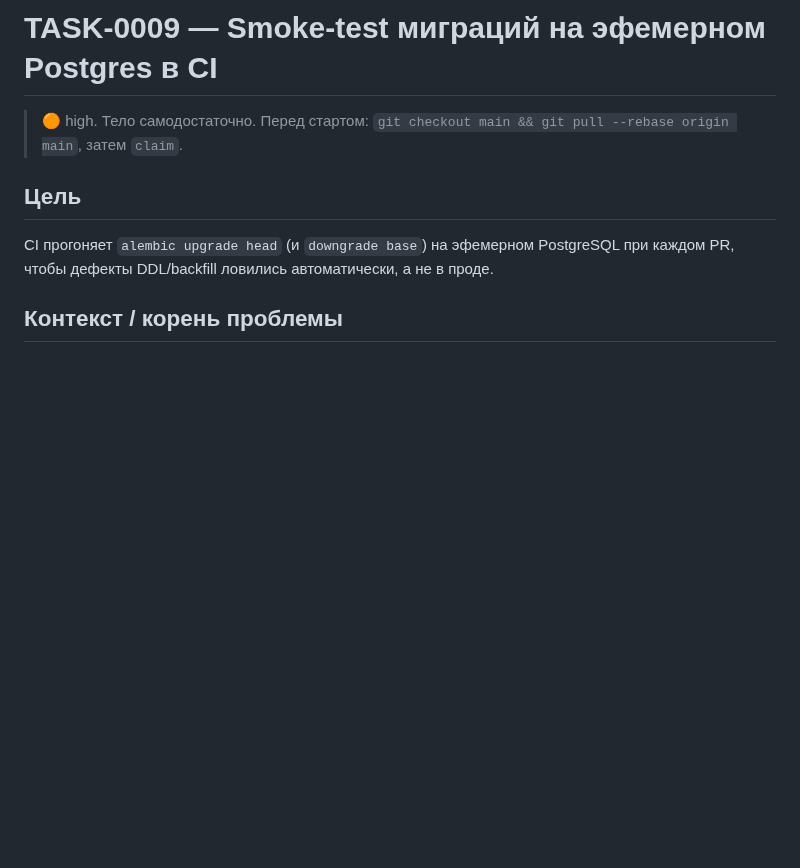
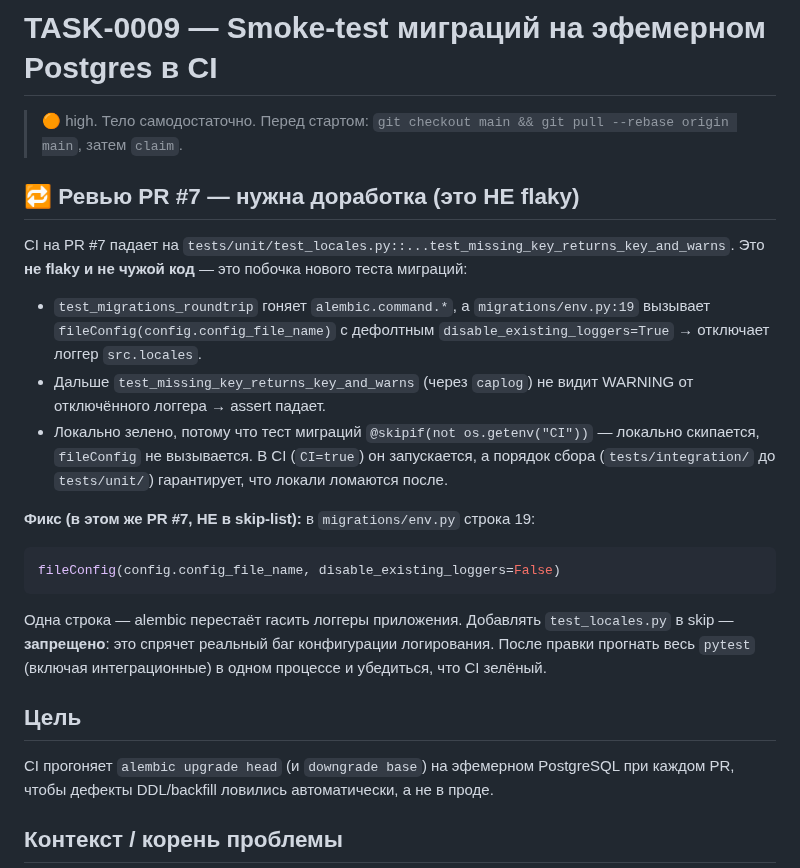
Before and after one commit to nmetluk/whois-watcher, a Markdown page: handoff/tasks/TASK-0009-migration-ci-smoke-test.md, the part around the change. Drawn GitHub-style; blank space fills up the shorter version.

Commit message:
review(TASK-0009): test_locales не flaky — alembic fileConfig гасит логгеры; фикс disable_existing_loggers=False в env.py

````diff
--- a/handoff/tasks/TASK-0009-migration-ci-smoke-test.md
+++ b/handoff/tasks/TASK-0009-migration-ci-smoke-test.md
@@ -17,6 +17,32 @@ created: 2026-05-29
 
 > 🟠 high. Тело самодостаточно. Перед стартом:
 > `git checkout main && git pull --rebase origin main`, затем `claim`.
+
+## 🔁 Ревью PR #7 — нужна доработка (это НЕ flaky)
+
+CI на PR #7 падает на `tests/unit/test_locales.py::...test_missing_key_returns_key_and_warns`.
+Это **не flaky и не чужой код** — это побочка нового теста миграций:
+
+- `test_migrations_roundtrip` гоняет `alembic.command.*`, а `migrations/env.py:19`
+  вызывает `fileConfig(config.config_file_name)` с дефолтным
+  `disable_existing_loggers=True` → отключает логгер `src.locales`.
+- Дальше `test_missing_key_returns_key_and_warns` (через `caplog`) не видит
+  WARNING от отключённого логгера → assert падает.
+- Локально зелено, потому что тест миграций `@skipif(not os.getenv("CI"))` —
+  локально скипается, `fileConfig` не вызывается. В CI (`CI=true`) он
+  запускается, а порядок сбора (`tests/integration/` до `tests/unit/`)
+  гарантирует, что локали ломаются после.
+
+**Фикс (в этом же PR #7, НЕ в skip-list):** в `migrations/env.py` строка 19:
+
+```python
+fileConfig(config.config_file_name, disable_existing_loggers=False)
+```
+
+Одна строка — alembic перестаёт гасить логгеры приложения. Добавлять
+`test_locales.py` в skip — **запрещено**: это спрячет реальный баг конфигурации
+логирования. После правки прогнать весь `pytest` (включая интеграционные) в
+одном процессе и убедиться, что CI зелёный.
 
 ## Цель
 
````
